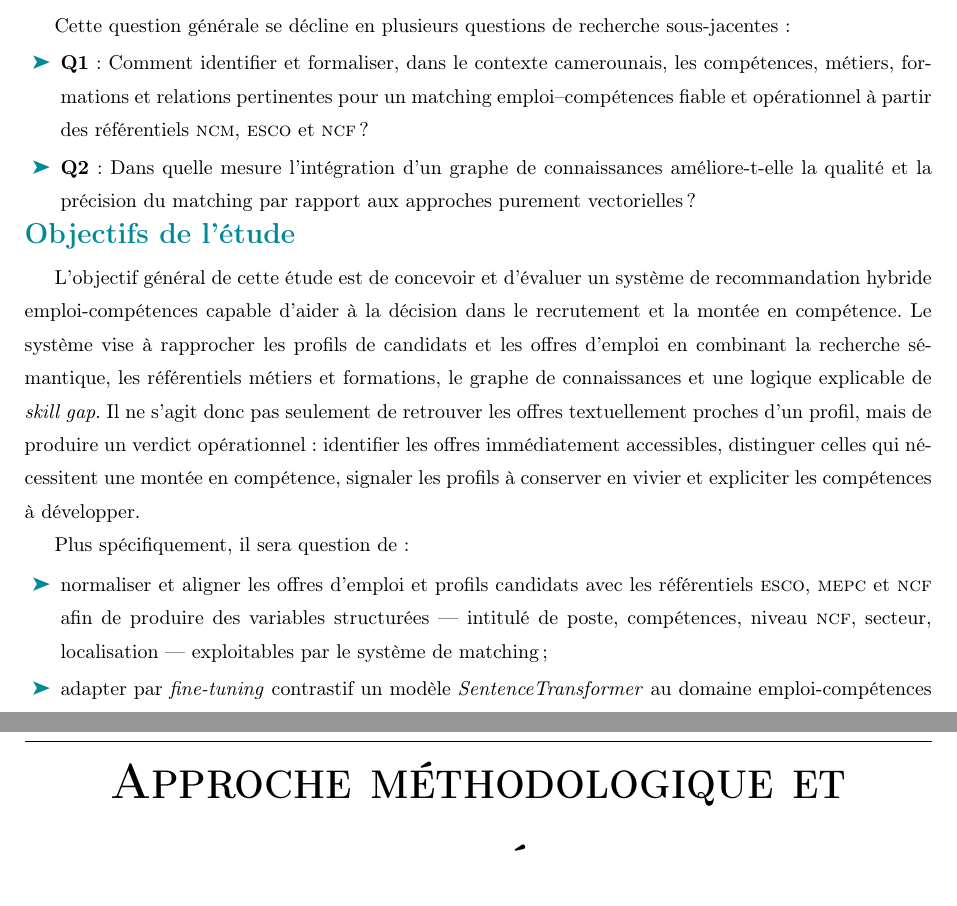
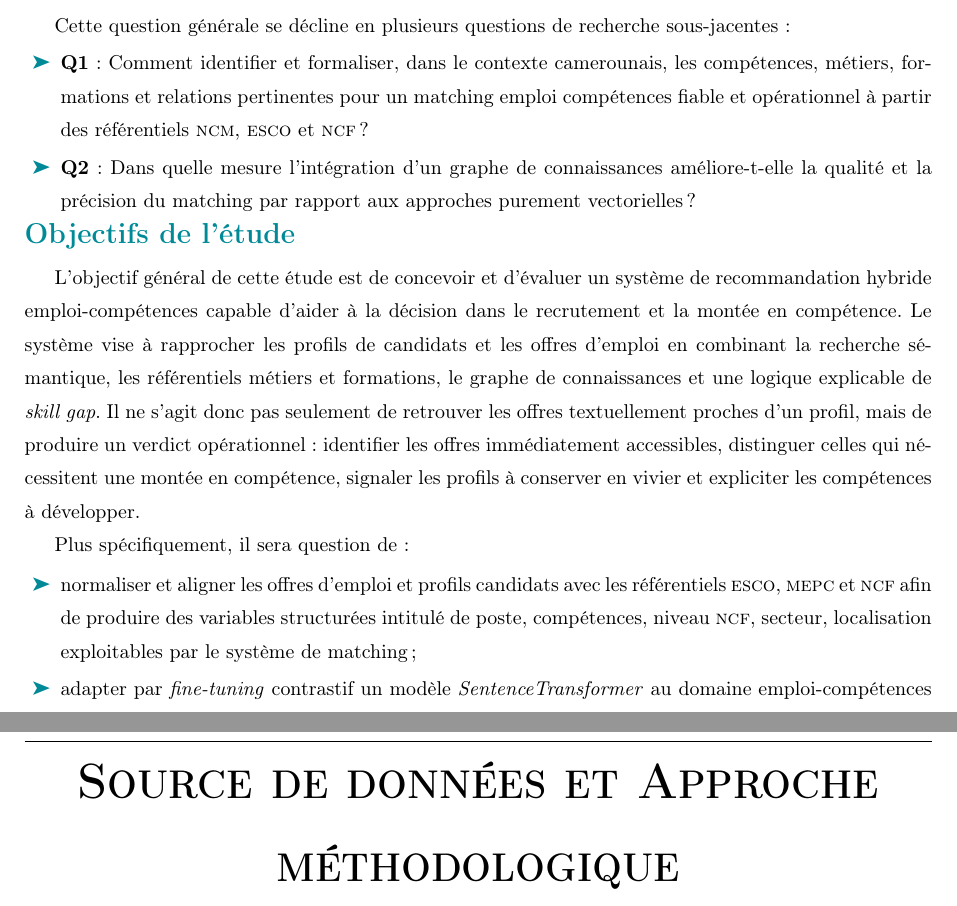
Before and after one commit to irchdefluviaire/SYSTEME-DE-RECOMMANDATION-HYBRIDE-, a LaTeX document (rapport/Memoire_GT_ISE_2026.tex): two parts of pages 14 and 40 of 78, joined at a grey line, cut so that both start at the same text, the shorter picture padded with empty space. Compiled offline with pdfLaTeX.

Commit message:
modification  des titres

```diff
--- a/rapport/Memoire_GT_ISE_2026.tex
+++ b/rapport/Memoire_GT_ISE_2026.tex
@@ -593,7 +593,7 @@ et une offre d'emploi, puis de recommander un parcours de montée en compétence
 Cette question générale se décline en plusieurs questions de recherche sous-jacentes :
 \begin{itemize}
     \item \textbf{Q1}~: Comment identifier et formaliser, dans le contexte camerounais,
-    les compétences, métiers, formations et relations pertinentes pour un matching emploi--compétences
+    les compétences, métiers, formations et relations pertinentes pour un matching emploi compétences
     fiable et opérationnel à partir des référentiels \NCM{}, \ESCO{} et \NCF{} ?
 
     \item \textbf{Q2}~: Dans quelle mesure l'intégration d'un graphe de connaissances
@@ -617,10 +617,10 @@ L'objectif général de cette étude est de concevoir et d'évaluer un système
 Plus spécifiquement, il sera question de :
 
 \begin{itemize}
-    \item normaliser et aligner les offres d'emploi et profils candidats avec les référentiels \ESCO{}, \MEPC{} et \NCF{} afin de produire des variables structurées — intitulé de poste, compétences, niveau \NCF{}, secteur, localisation — exploitables par le système de matching;
+    \item normaliser et aligner les offres d'emploi et profils candidats avec les référentiels \ESCO{}, \MEPC{} et \NCF{} afin de produire des variables structurées intitulé de poste, compétences, niveau \NCF{}, secteur, localisation exploitables par le système de matching;
     \item adapter par \emph{fine-tuning} contrastif un modèle \textit{SentenceTransformer} au domaine emploi-compétences à partir de paires offre--profil, puis indexer les représentations produites dans une base vectorielle \texttt{pgvector} pour le retrieval sémantique;
     \item construire un graphe de connaissances sous Neo4j modélisant les relations entre candidats, offres, compétences, métiers, secteurs et niveaux \NCF{}, et concevoir un score hybride combinant similarité sémantique, couverture de compétences, compatibilité \NCF{} et alignement sectoriel;
-    \item orchestrer, via un workflow \textit{LangGraph} multi-étapes, l'ensemble du pipeline de recommandation — retrieval sémantique, enrichissement graphe, analyse de \emph{skill gap}, scoring hybride, critique et replanification — afin de produire des verdicts interprétables (profil prêt, montée en compétence, vivier, hors cible) accompagnés d'une trajectoire de formation, et d'évaluer la qualité du retrieval par les métriques Recall@K, NDCG@K, MRR@K et MAP@K.
+    \item orchestrer, via un workflow \textit{LangGraph} multi-étapes, l'ensemble du pipeline de recommandation retrieval sémantique, enrichissement graphe, analyse de \emph{skill gap}, scoring hybride, critique et replanification afin de produire des verdicts interprétables (profil prêt, montée en compétence, vivier, hors cible) accompagnés d'une trajectoire de formation, et d'évaluer la qualité du retrieval par les métriques Recall@K, NDCG@K, MRR@K et MAP@K.
 \end{itemize}
 
 
@@ -1131,7 +1131,7 @@ Pour éviter l'effet de mode, il faut toutefois poser des limites claires. Un Ag
 Appliquée au projet, la logique Agentic RAG peut être résumée ainsi : le modèle d'embeddings propose des candidats, le graphe vérifie et explique, le module de scoring classe, le générateur rédige, et l'agent coordonne la séquence en fonction de l'objectif. La valeur ajoutée scientifique tient alors à l'articulation entre représentation vectorielle, raisonnement relationnel et contrôle génératif ; la valeur ajoutée opérationnelle tient à la capacité d'expliquer non seulement quelle offre est recommandée, mais aussi pourquoi elle est accessible, quelles compétences manquent et quelles formations peuvent réduire cet écart.
 
 
-\chapter{Approche méthodologique et données}
+\chapter{Source de données et Approche méthodologique}
 \vspace{-1.4cm}
 
 \section{Positionnement méthodologique}
```
Also changed, not shown: 1 other file.
